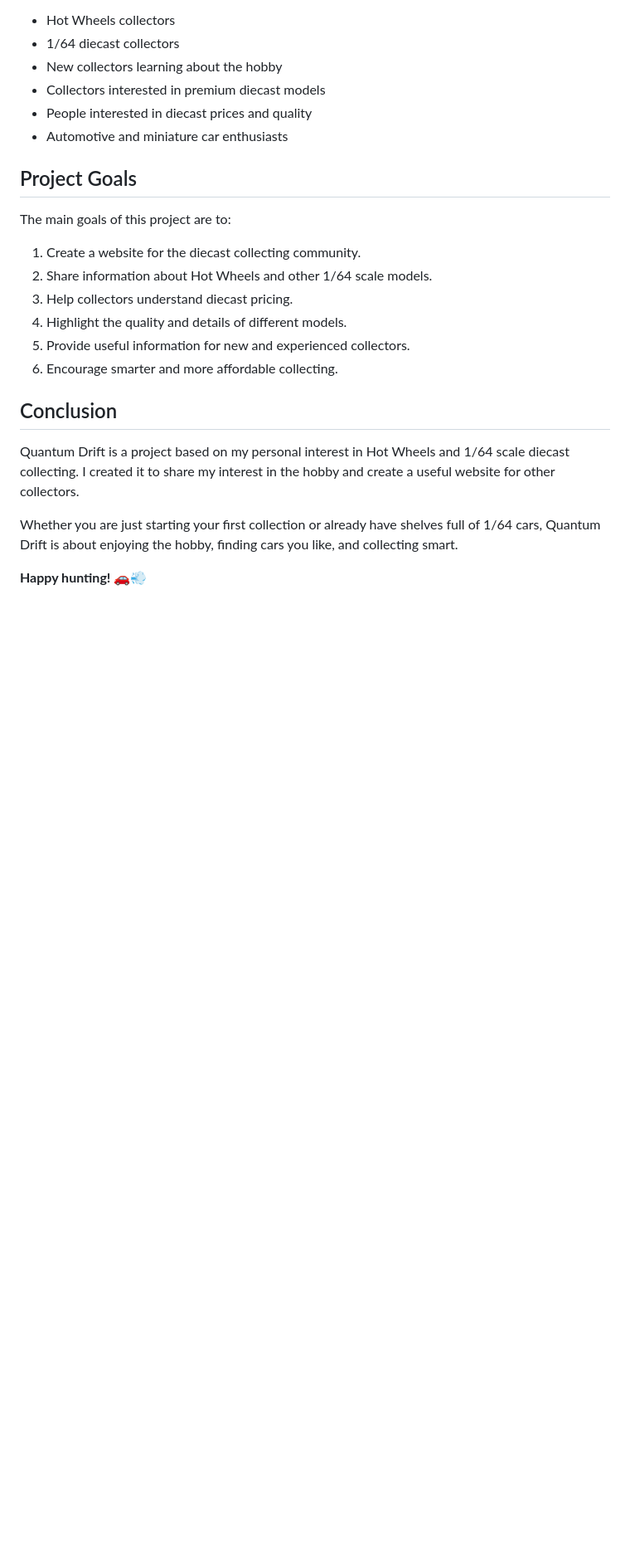
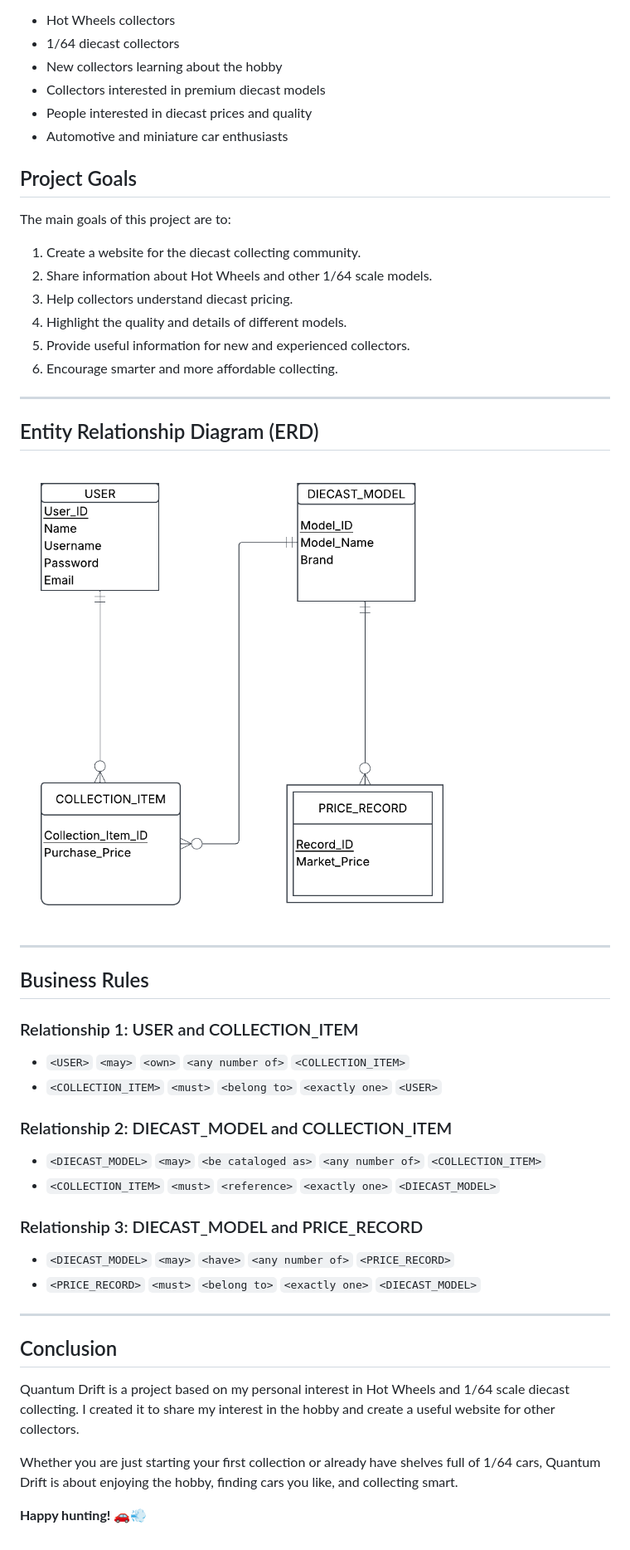
Before and after one commit to Sam-hub11/WebDataProgF2026, a Markdown page: README.md, the part around the change. Shown: that part at 83% size. Rendered like a GitHub page; pictures changed too: erd.png (added); blank space fills up the shorter version.

Commit message:
Update README with ERD diagram and Assignment 3 business rules

```diff
--- a/README.md
+++ b/README.md
@@ -49,6 +49,30 @@ The main goals of this project are to:
 5. Provide useful information for new and experienced collectors.
 6. Encourage smarter and more affordable collecting.
 
+---
+
+## Entity Relationship Diagram (ERD)
+
+![Entity Relationship Diagram](erd.png)
+
+---
+
+## Business Rules
+
+### Relationship 1: USER and COLLECTION_ITEM
+* `<USER>` `<may>` `<own>` `<any number of>` `<COLLECTION_ITEM>`
+* `<COLLECTION_ITEM>` `<must>` `<belong to>` `<exactly one>` `<USER>`
+
+### Relationship 2: DIECAST_MODEL and COLLECTION_ITEM
+* `<DIECAST_MODEL>` `<may>` `<be cataloged as>` `<any number of>` `<COLLECTION_ITEM>`
+* `<COLLECTION_ITEM>` `<must>` `<reference>` `<exactly one>` `<DIECAST_MODEL>`
+
+### Relationship 3: DIECAST_MODEL and PRICE_RECORD
+* `<DIECAST_MODEL>` `<may>` `<have>` `<any number of>` `<PRICE_RECORD>`
+* `<PRICE_RECORD>` `<must>` `<belong to>` `<exactly one>` `<DIECAST_MODEL>`
+
+---
+
 ## Conclusion
 
 Quantum Drift is a project based on my personal interest in Hot Wheels and 1/64 scale diecast collecting. I created it to share my interest in the hobby and create a useful website for other collectors.
```
